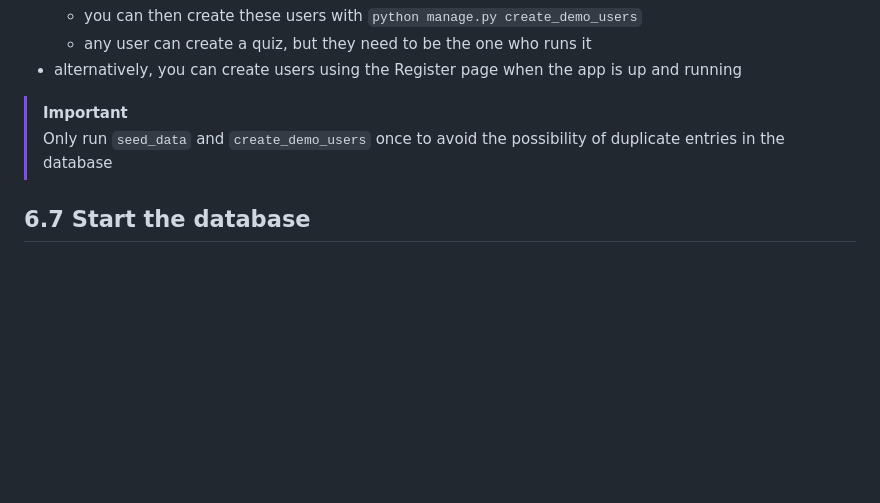
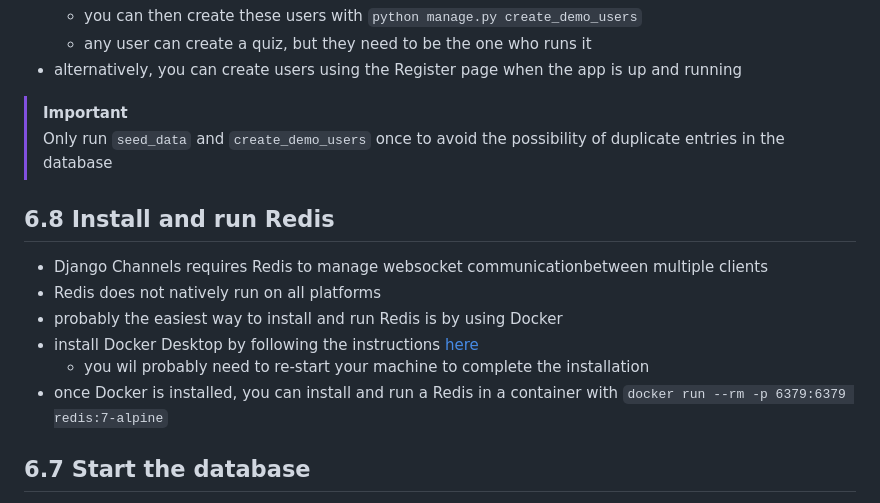
Before and after one commit to Dug-F/Synaptic, a Markdown page: README.md, the part around the change. Drawn GitHub-style; blank space fills up the shorter version.

```diff
--- a/README.md
+++ b/README.md
@@ -137,6 +137,15 @@ Python, Django, Django Channels, Redis, JavaScript, Ajax, Bootstrap, FontAwesome
 >[!important]
 >Only run `seed_data` and `create_demo_users` once to avoid the possibility of duplicate entries in the database
 
+## 6.8 Install and run Redis
+
+- Django Channels requires Redis to manage websocket communicationbetween multiple clients
+- Redis does not natively run on all platforms
+- probably the easiest way to install and run Redis is by using Docker
+- install Docker Desktop by following the instructions [here](https://www.docker.com/products/docker-desktop/)
+	- you wil probably need to re-start your machine to complete the installation
+ - once Docker is installed, you can install and run a Redis in a container with `docker run --rm -p 6379:6379 redis:7-alpine`
+
 ## 6.7 Start the database
 - you should now be able to start the server: `python manage.py runserver`
 	- if it starts successfully, the terminal log should look something like this:
```
